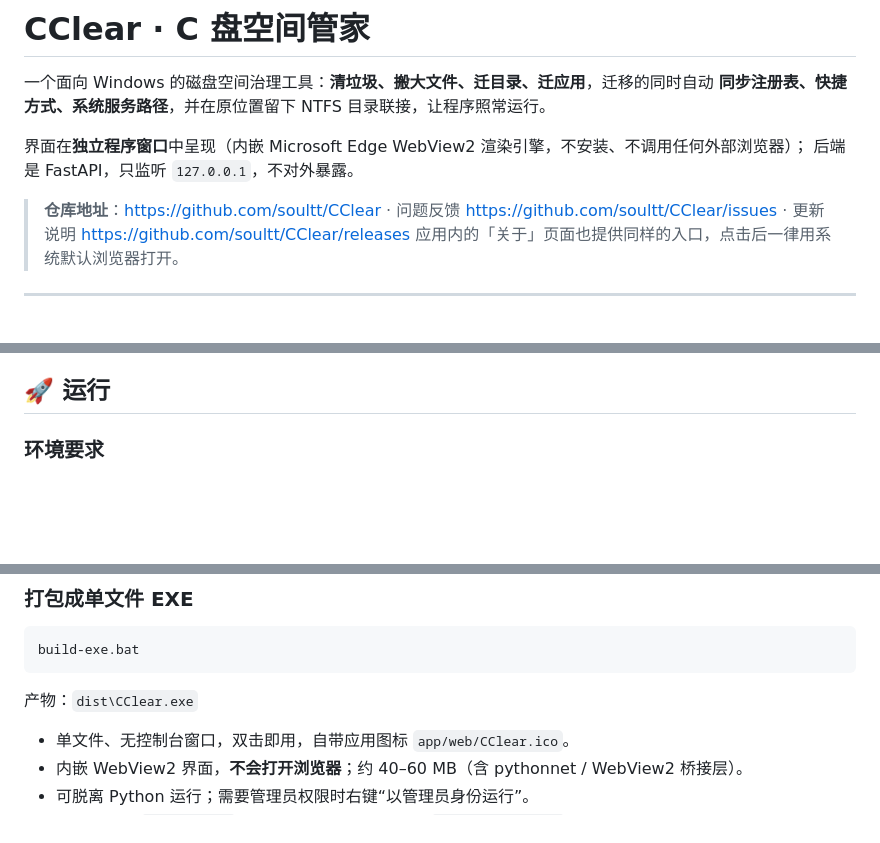
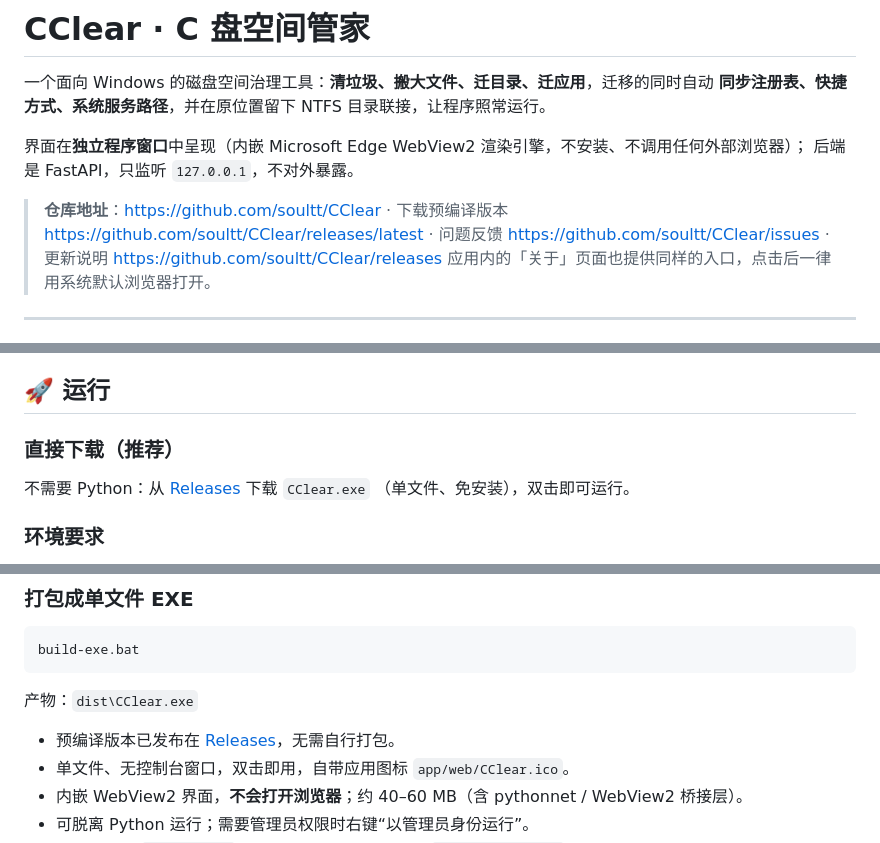
Before and after one commit to soultt/CClear, a Markdown page: README.md, 3 parts joined by grey strips. GitHub-like rendering; blank space fills up the shorter version.

Commit message:
docs: README 增加 Releases 下载入口（预编译 CClear.exe）

```diff
--- a/README.md
+++ b/README.md
@@ -7,6 +7,7 @@
 后端是 FastAPI，只监听 `127.0.0.1`，不对外暴露。
 
 > **仓库地址**：<https://github.com/soultt/CClear> ·
+> 下载预编译版本 <https://github.com/soultt/CClear/releases/latest> ·
 > 问题反馈 <https://github.com/soultt/CClear/issues> ·
 > 更新说明 <https://github.com/soultt/CClear/releases>
 > 应用内的「关于」页面也提供同样的入口，点击后一律用系统默认浏览器打开。
@@ -35,6 +36,11 @@
 * **只监听回环地址**：Web 服务不对外网开放。
 
 ## 🚀 运行
+
+### 直接下载（推荐）
+
+不需要 Python：从 [Releases](https://github.com/soultt/CClear/releases/latest) 下载 `CClear.exe`
+（单文件、免安装），双击即可运行。
 
 ### 环境要求
 * Windows 10 / 11（64 位）
@@ -92,6 +98,7 @@ build-exe.bat
 
 产物：`dist\CClear.exe`
 
+* 预编译版本已发布在 [Releases](https://github.com/soultt/CClear/releases/latest)，无需自行打包。
 * 单文件、无控制台窗口，双击即用，自带应用图标 `app/web/CClear.ico`。
 * 内嵌 WebView2 界面，**不会打开浏览器**；约 40–60 MB（含 pythonnet / WebView2 桥接层）。
 * 可脱离 Python 运行；需要管理员权限时右键“以管理员身份运行”。
```
